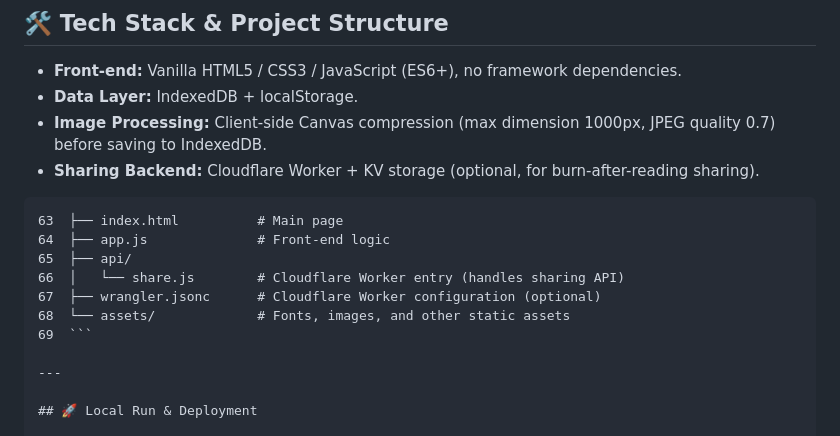
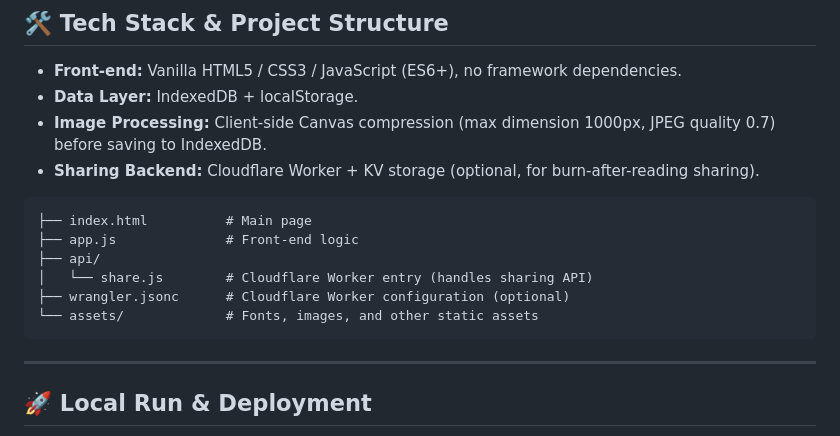
Before and after one commit to CHEN-Yint/M-MINE, a Markdown page: README.md, the part around the change. Rendered like a GitHub page.

````diff
--- a/README.md
+++ b/README.md
@@ -60,13 +60,13 @@ As a pure front-end app with no account system or cloud sync, all data (photos,
 - **Sharing Backend:** Cloudflare Worker + KV storage (optional, for burn-after-reading sharing).
 
 ```text
-63  ├── index.html          # Main page
-64  ├── app.js              # Front-end logic
-65  ├── api/
-66  │   └── share.js        # Cloudflare Worker entry (handles sharing API)
-67  ├── wrangler.jsonc      # Cloudflare Worker configuration (optional)
-68  └── assets/             # Fonts, images, and other static assets
-69  ```
+├── index.html          # Main page
+├── app.js              # Front-end logic
+├── api/
+│   └── share.js        # Cloudflare Worker entry (handles sharing API)
+├── wrangler.jsonc      # Cloudflare Worker configuration (optional)
+└── assets/             # Fonts, images, and other static assets
+```
 
 ---
 
````
